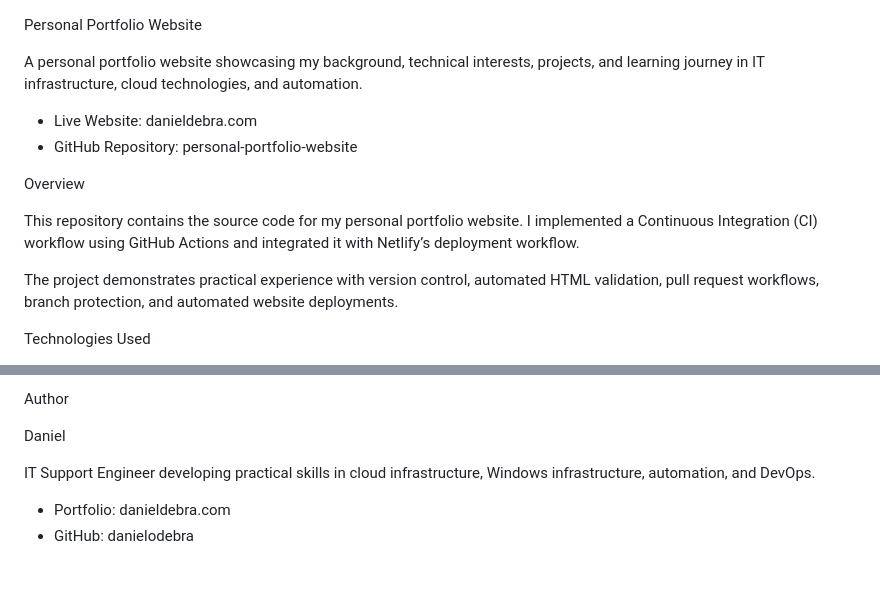
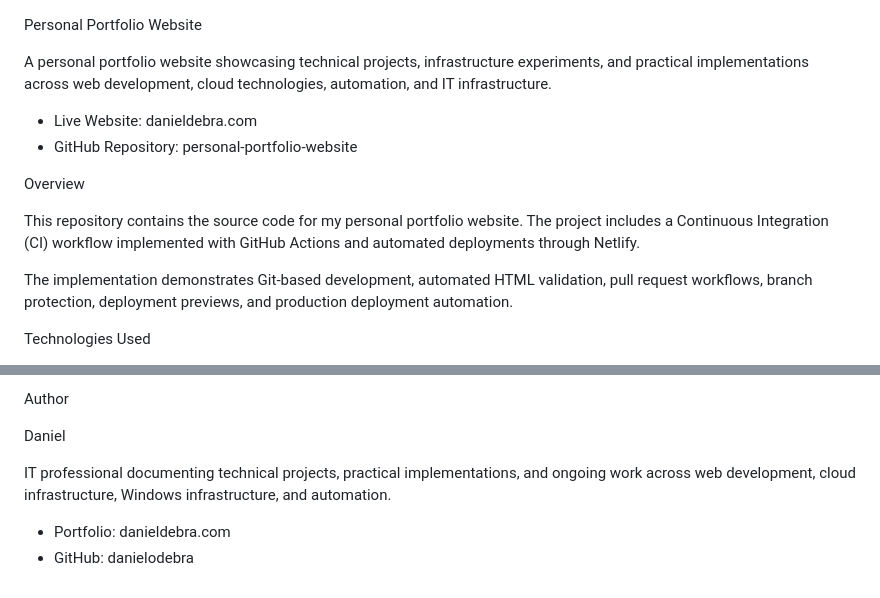
Before and after one commit to danielodebra/personal-portfolio-website, a Markdown page: README.md, 2 parts joined by grey strips. GitHub-like rendering.

Commit message:
Revise README for clarity and project scope
Updated the README to better reflect the scope of the portfolio and the technologies used.

```diff
--- a/README.md
+++ b/README.md
@@ -1,15 +1,15 @@
 Personal Portfolio Website
 
-A personal portfolio website showcasing my background, technical interests, projects, and learning journey in IT infrastructure, cloud technologies, and automation.
+A personal portfolio website showcasing technical projects, infrastructure experiments, and practical implementations across web development, cloud technologies, automation, and IT infrastructure.
 
 * Live Website: danieldebra.com
 * GitHub Repository: personal-portfolio-website
 
 Overview
 
-This repository contains the source code for my personal portfolio website. I implemented a Continuous Integration (CI) workflow using GitHub Actions and integrated it with Netlify’s deployment workflow.
+This repository contains the source code for my personal portfolio website. The project includes a Continuous Integration (CI) workflow implemented with GitHub Actions and automated deployments through Netlify.
 
-The project demonstrates practical experience with version control, automated HTML validation, pull request workflows, branch protection, and automated website deployments.
+The implementation demonstrates Git-based development, automated HTML validation, pull request workflows, branch protection, deployment previews, and production deployment automation.
 
 Technologies Used
 
@@ -117,7 +117,7 @@ Author
 
 Daniel
 
-IT Support Engineer developing practical skills in cloud infrastructure, Windows infrastructure, automation, and DevOps.
+IT professional documenting technical projects, practical implementations, and ongoing work across web development, cloud infrastructure, Windows infrastructure, and automation.
 
 * Portfolio: danieldebra.com
 * GitHub: danielodebra
```
